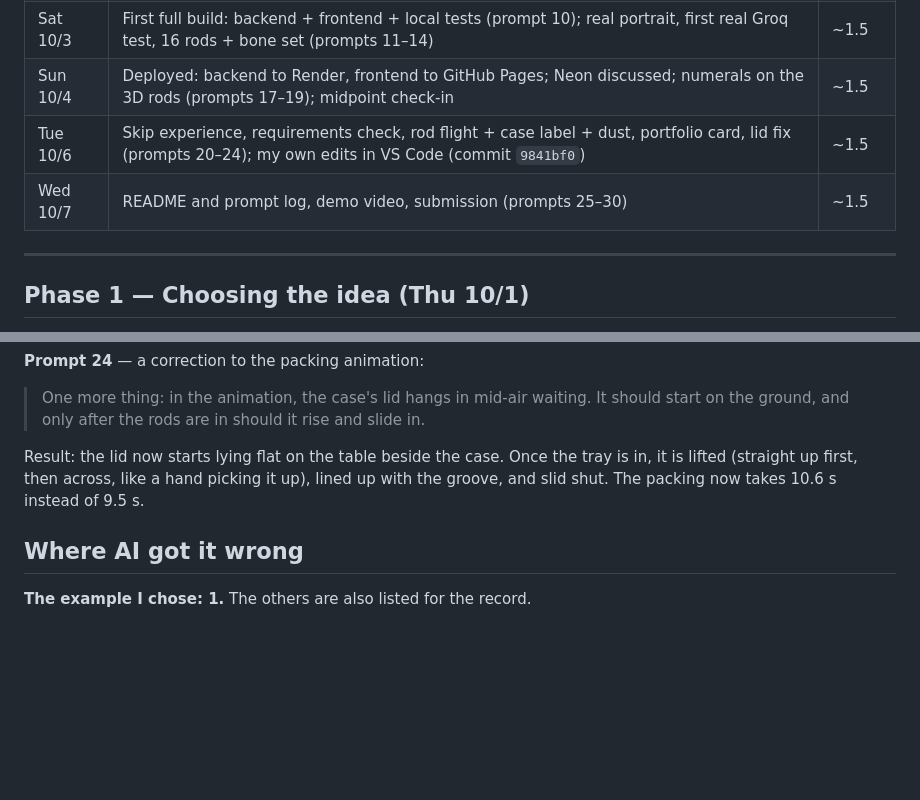
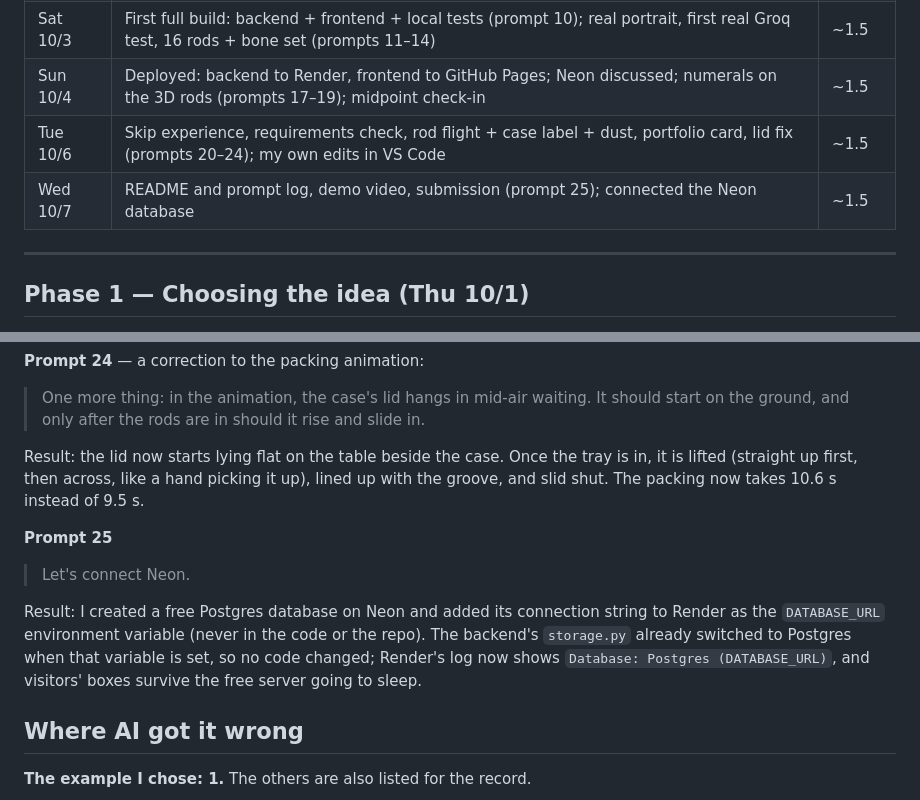
Before and after one commit to zhangyubooo/zhangyubooo.github.io, a Markdown page: napier/prompt_log.md, 2 parts joined by grey strips. Rendered like a GitHub page; blank space fills up the shorter version.

```diff
--- a/napier/prompt_log.md
+++ b/napier/prompt_log.md
@@ -17,8 +17,8 @@ About 1.5 hours a day on average, roughly 9 hours in total.
 | Thu 10/1 | Read the brief, brainstormed directions, settled the design (prompts 1–9) | ~1.5 |
 | Sat 10/3 | First full build: backend + frontend + local tests (prompt 10); real portrait, first real Groq test, 16 rods + bone set (prompts 11–14) | ~1.5 |
 | Sun 10/4 | Deployed: backend to Render, frontend to GitHub Pages; Neon discussed; numerals on the 3D rods (prompts 17–19); midpoint check-in | ~1.5 |
-| Tue 10/6 | Skip experience, requirements check, rod flight + case label + dust, portfolio card, lid fix (prompts 20–24); my own edits in VS Code (commit `9841bf0`) | ~1.5 |
-| Wed 10/7 | README and prompt log, demo video, submission (prompts 25–30) | ~1.5 |
+| Tue 10/6 | Skip experience, requirements check, rod flight + case label + dust, portfolio card, lid fix (prompts 20–24); my own edits in VS Code | ~1.5 |
+| Wed 10/7 | README and prompt log, demo video, submission (prompt 25); connected the Neon database | ~1.5 |
 
 ---
 
@@ -146,6 +146,11 @@ Result: the label was live and works (checked with screenshots after "Skip exper
 
 Result: the lid now starts lying flat on the table beside the case. Once the tray is in, it is lifted (straight up first, then across, like a hand picking it up), lined up with the groove, and slid shut. The packing now takes 10.6 s instead of 9.5 s.
 
+**Prompt 25**
+> Let's connect Neon.
+
+Result: I created a free Postgres database on Neon and added its connection string to Render as the `DATABASE_URL` environment variable (never in the code or the repo). The backend's `storage.py` already switched to Postgres when that variable is set, so no code changed; Render's log now shows `Database: Postgres (DATABASE_URL)`, and visitors' boxes survive the free server going to sleep.
+
 ## Where AI got it wrong
 
 **The example I chose: 1.** The others are also listed for the record.
```
